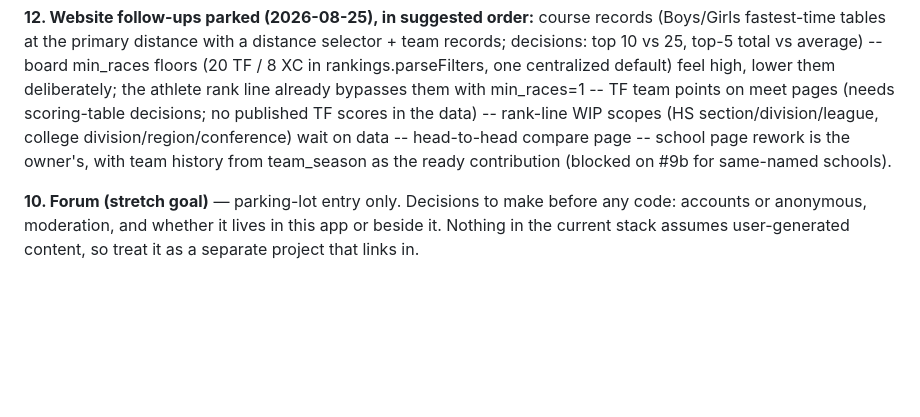
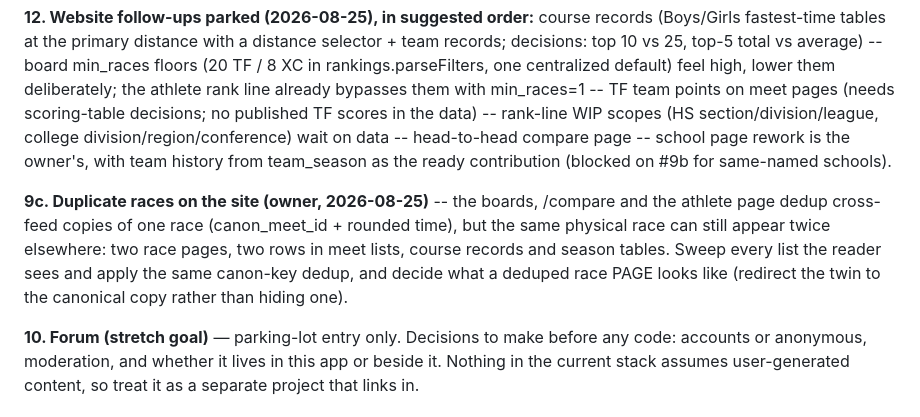
Before and after one commit to TadhgMurray/xc-predictor, a Markdown page: docs/ISSUES-2026-08-24.md, the part around the change. GitHub-like rendering; blank space fills up the shorter version.

Commit message:
issues: log the site-wide duplicate-race sweep (owner ask)
Co-Authored-By: Claude Fable 5 <noreply@anthropic.com>
Claude-Session: https://claude.ai/code/session_01LGh4R4AXh7KLjn3TDSjtyj

```diff
--- a/docs/ISSUES-2026-08-24.md
+++ b/docs/ISSUES-2026-08-24.md
@@ -263,6 +263,14 @@ on data -- head-to-head compare page -- school page rework is the
 owner's, with team history from team_season as the ready contribution
 (blocked on #9b for same-named schools).
 
+**9c. Duplicate races on the site (owner, 2026-08-25)** -- the boards,
+/compare and the athlete page dedup cross-feed copies of one race
+(canon_meet_id + rounded time), but the same physical race can still
+appear twice elsewhere: two race pages, two rows in meet lists, course
+records and season tables. Sweep every list the reader sees and apply
+the same canon-key dedup, and decide what a deduped race PAGE looks
+like (redirect the twin to the canonical copy rather than hiding one).
+
 **10. Forum (stretch goal)** — parking-lot entry only. Decisions to make
 before any code: accounts or anonymous, moderation, and whether it lives in
 this app or beside it. Nothing in the current stack assumes user-generated
```
